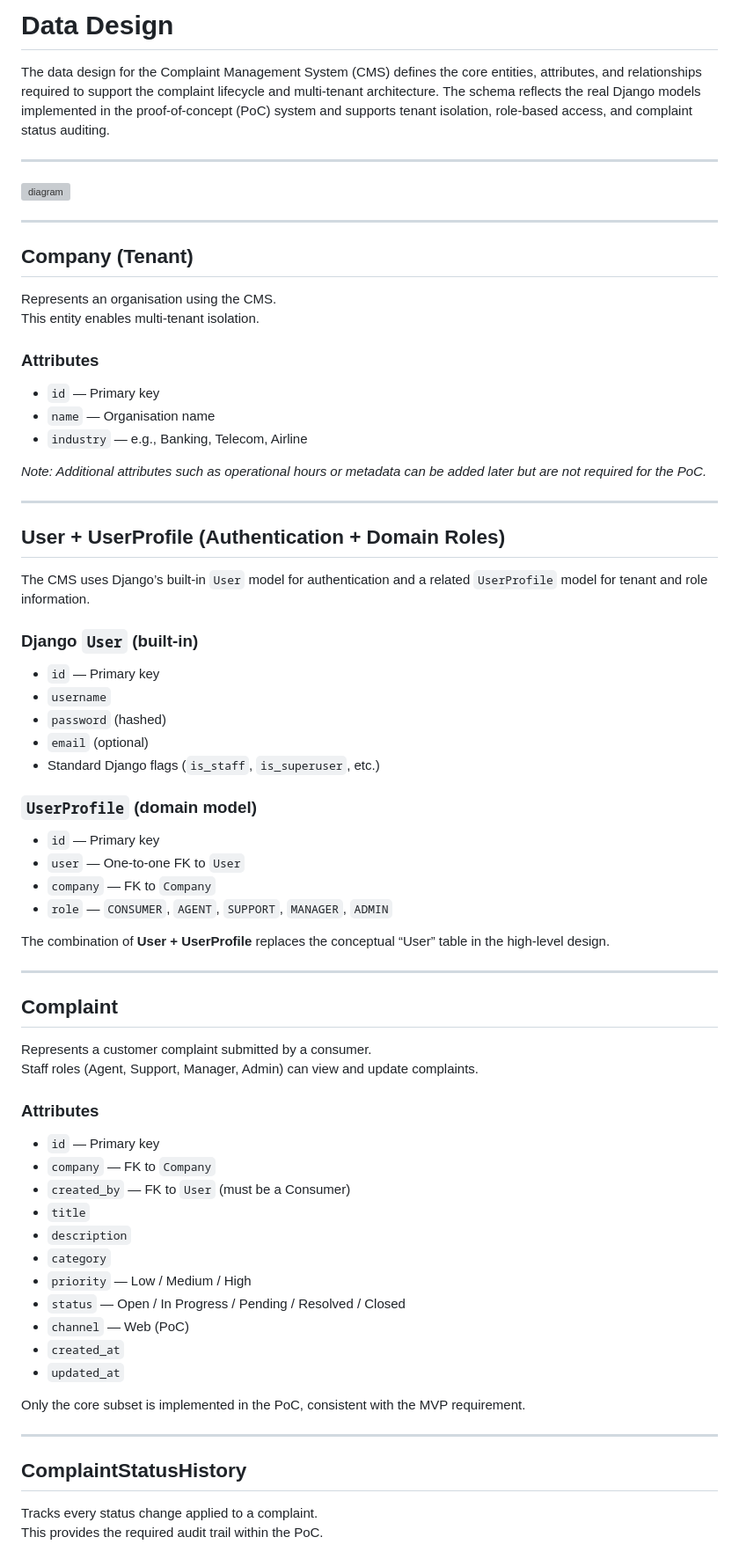
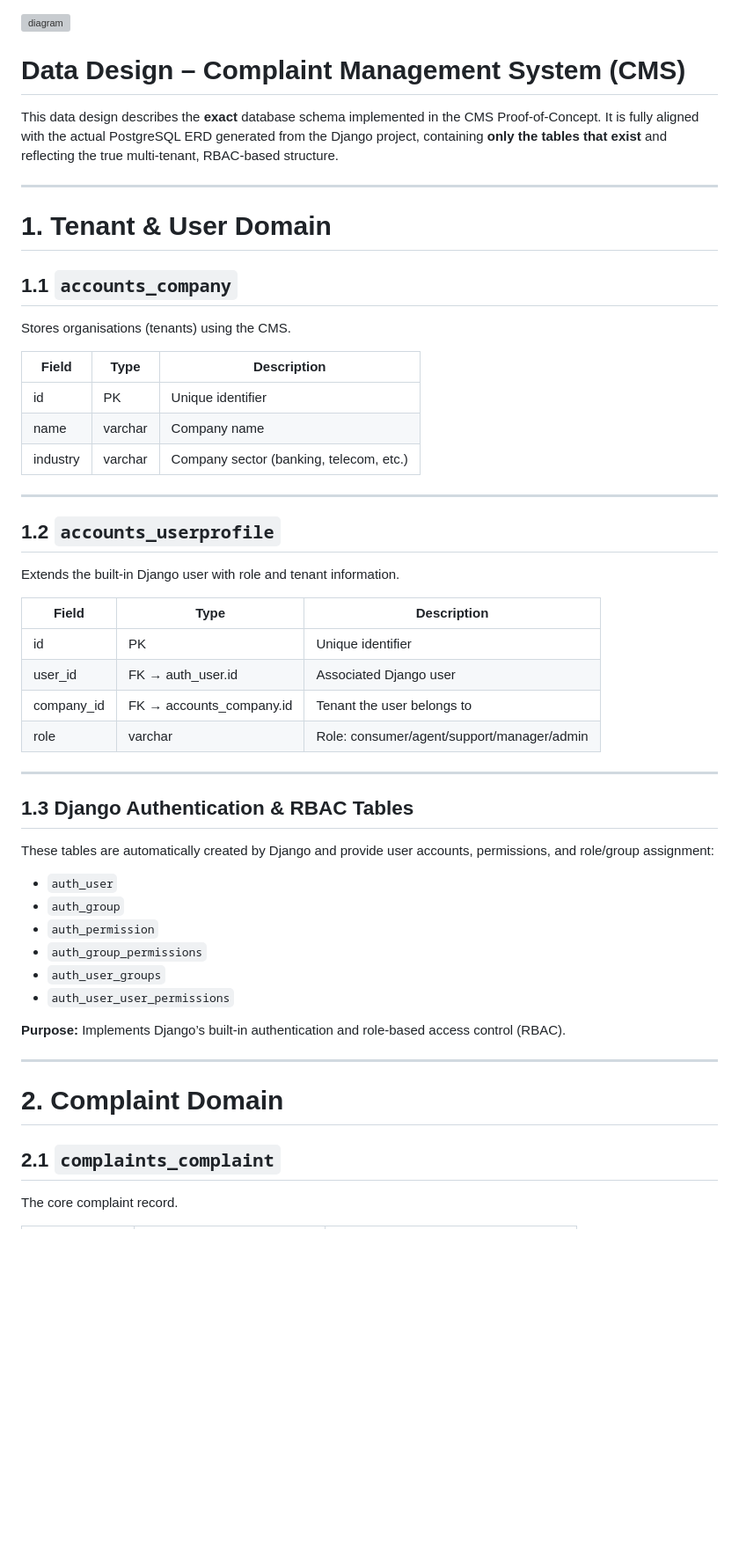
Before and after one commit to wholesomebocaj/SoftwareArchitecture-Development, a Markdown page: DataDesign.md, the part around one of its changes. Shown at 88% size. GitHub-like rendering; blank space fills up the shorter version; grey boxes are pictures that could not be loaded.

```diff
--- a/DataDesign.md
+++ b/DataDesign.md
@@ -1,71 +1,56 @@
-# Data Design
 
-The data design for the Complaint Management System (CMS) defines the core entities, attributes, and relationships required to support the complaint lifecycle and multi-tenant architecture. The schema reflects the real Django models implemented in the proof-of-concept (PoC) system and supports tenant isolation, role-based access, and complaint status auditing.
+<img width="5376" height="4096" alt="diagram" src="https://github.com/user-attachments/assets/e19e12d7-cc64-49be-a80c-ecc64497150f" />
 
----
-<img width="5376" height="4096" alt="diagram" src="https://github.com/user-attachments/assets/e19e12d7-cc64-49be-a80c-ecc64497150f" />
+
+
+# Data Design – Complaint Management System (CMS)
+
+This data design describes the **exact** database schema implemented in the CMS Proof-of-Concept. It is fully aligned with the actual PostgreSQL ERD generated from the Django project, containing **only the tables that exist** and reflecting the true multi-tenant, RBAC-based structure.
 
 ---
 
-## Company (Tenant)
+# 1. Tenant & User Domain
 
-Represents an organisation using the CMS.
-This entity enables multi-tenant isolation.
+## 1.1 `accounts_company`
+Stores organisations (tenants) using the CMS.
 
-### Attributes
-- `id` — Primary key
-- `name` — Organisation name
-- `industry` — e.g., Banking, Telecom, Airline
-
-*Note: Additional attributes such as operational hours or metadata can be added later but are not required for the PoC.*
+| Field | Type | Description |
+|-------|-------|-------------|
+| id | PK | Unique identifier |
+| name | varchar | Company name |
+| industry | varchar | Company sector (banking, telecom, etc.) |
 
 ---
 
-## User + UserProfile (Authentication + Domain Roles)
+## 1.2 `accounts_userprofile`
+Extends the built-in Django user with role and tenant information.
 
-The CMS uses Django’s built-in `User` model for authentication and a related `UserProfile` model for tenant and role information.
-
-### Django `User` (built-in)
-- `id` — Primary key
-- `username`
-- `password` (hashed)
-- `email` (optional)
-- Standard Django flags (`is_staff`, `is_superuser`, etc.)
-
-### `UserProfile` (domain model)
-- `id` — Primary key
-- `user` — One-to-one FK to `User`
-- `company` — FK to `Company`
-- `role` — `CONSUMER`, `AGENT`, `SUPPORT`, `MANAGER`, `ADMIN`
-
-The combination of **User + UserProfile** replaces the conceptual “User” table in the high-level design.
+| Field | Type | Description |
+|-------|-------|-------------|
+| id | PK | Unique identifier |
+| user_id | FK → auth_user.id | Associated Django user |
+| company_id | FK → accounts_company.id | Tenant the user belongs to |
+| role | varchar | Role: consumer/agent/support/manager/admin |
 
 ---
 
-## Complaint
+## 1.3 Django Authentication & RBAC Tables
 
-Represents a customer complaint submitted by a consumer.
-Staff roles (Agent, Support, Manager, Admin) can view and update complaints.
+These tables are automatically created by Django and provide user accounts, permissions, and role/group assignment:
 
-### Attributes
-- `id` — Primary key
-- `company` — FK to `Company`
-- `created_by` — FK to `User` (must be a Consumer)
-- `title`
-- `description`
-- `category`
-- `priority` — Low / Medium / High
-- `status` — Open / In Progress / Pending / Resolved / Closed
-- `channel` — Web (PoC)
-- `created_at`
-- `updated_at`
+- `auth_user`
+- `auth_group`
+- `auth_permission`
+- `auth_group_permissions`
+- `auth_user_groups`
+- `auth_user_user_permissions`
 
-Only the core subset is implemented in the PoC, consistent with the MVP requirement.
+**Purpose:** Implements Django’s built-in authentication and role-based access control (RBAC).
 
 ---
 
-## ComplaintStatusHistory
+# 2. Complaint Domain
 
-Tracks every status change applied to a complaint.
-This provides the required audit trail within the PoC.
+## 2.1 `complaints_complaint`
+The core complaint record.
 
```
Also changed, not shown: other parts of DataDesign.md (+89 -30 lines).
